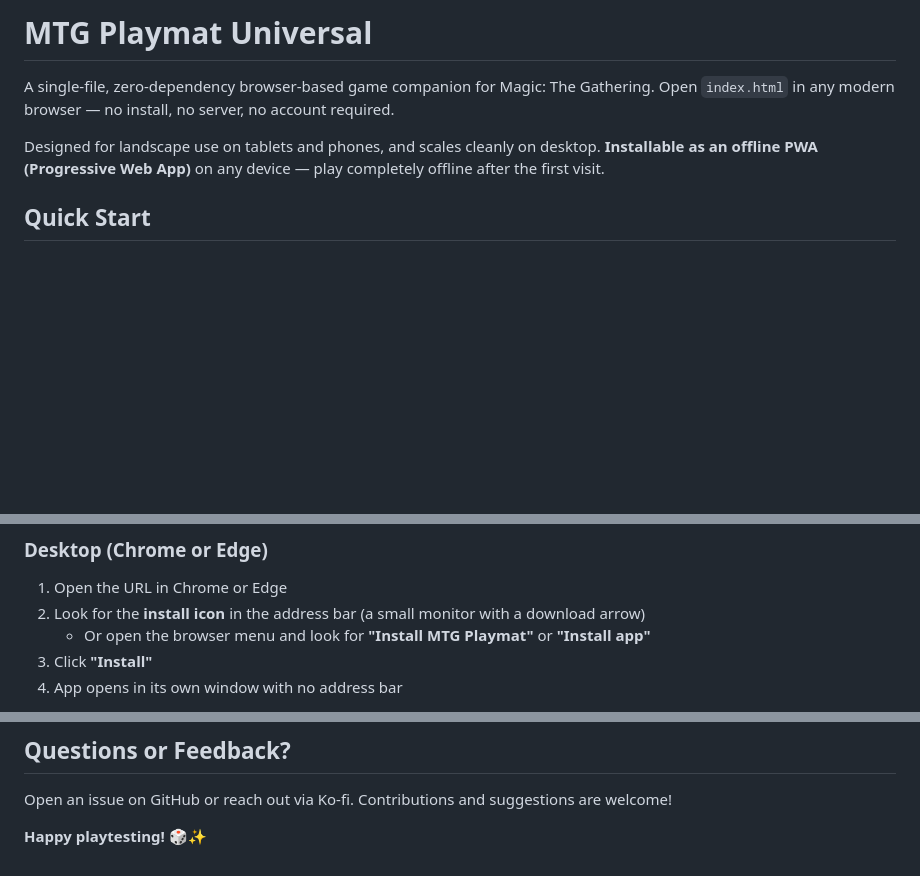
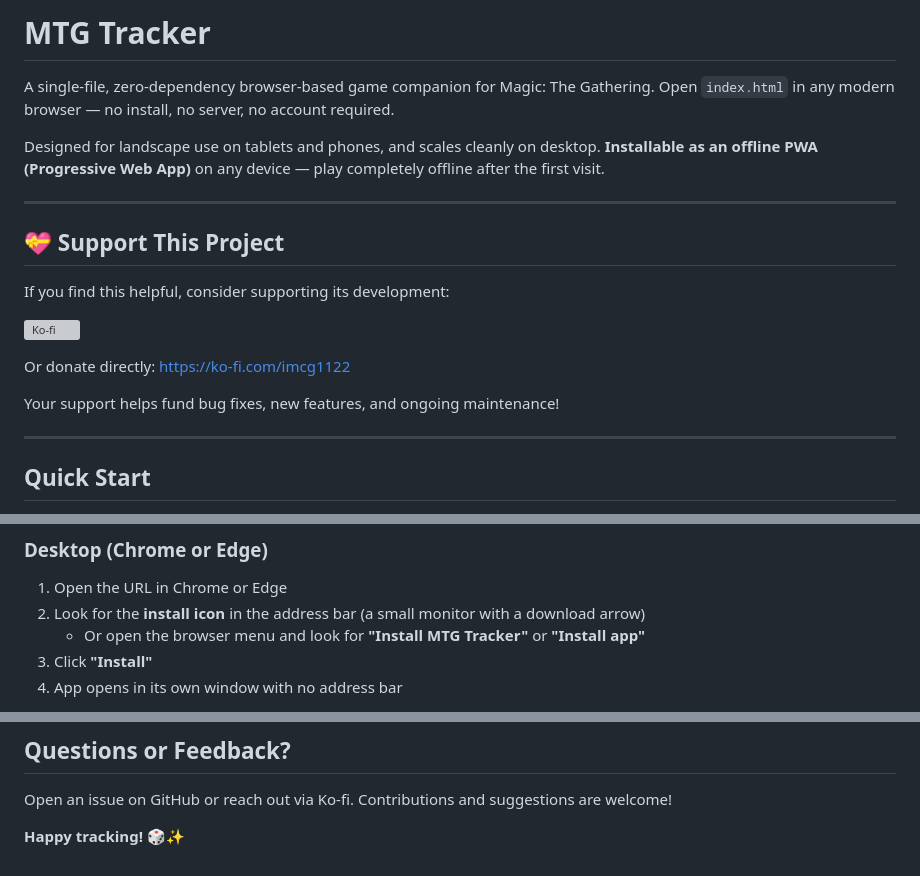
Before and after one commit to imcg1122/MTG_Tracker, a Markdown page: README.md, 3 parts joined by grey strips. Rendered like a GitHub page; blank space fills up the shorter version; grey boxes are pictures that could not be loaded.

```diff
--- a/README.md
+++ b/README.md
@@ -1,8 +1,22 @@
-# MTG Playmat Universal
+# MTG Tracker
 
 A single-file, zero-dependency browser-based game companion for Magic: The Gathering. Open `index.html` in any modern browser — no install, no server, no account required.
 
 Designed for landscape use on tablets and phones, and scales cleanly on desktop. **Installable as an offline PWA (Progressive Web App)** on any device — play completely offline after the first visit.
+
+---
+
+## 💝 Support This Project
+
+If you find this helpful, consider supporting its development:
+
+[![Ko-fi](https://ko-fi.com/img/githubbutton_sm.svg)](https://ko-fi.com/imcg1122)
+
+Or donate directly: https://ko-fi.com/imcg1122
+
+Your support helps fund bug fixes, new features, and ongoing maintenance!
+
+---
 
 ## Quick Start
 
@@ -318,7 +320,7 @@ Once hosted, the app can be installed on **any device** and used **fully offline
 
 1. Open the URL in Chrome or Edge
 2. Look for the **install icon** in the address bar (a small monitor with a download arrow)
-   - Or open the browser menu and look for **"Install MTG Playmat"** or **"Install app"**
+   - Or open the browser menu and look for **"Install MTG Tracker"** or **"Install app"**
 3. Click **"Install"**
 4. App opens in its own window with no address bar
 
@@ -398,4 +400,4 @@ MIT — do whatever you want with it. Fork it, modify it, host it, share it.
 
 Open an issue on GitHub or reach out via Ko-fi. Contributions and suggestions are welcome!
 
-**Happy playtesting!** 🎲✨
+**Happy tracking!** 🎲✨
```
Also changed, not shown: other parts of README.md (+0 -12 lines).
